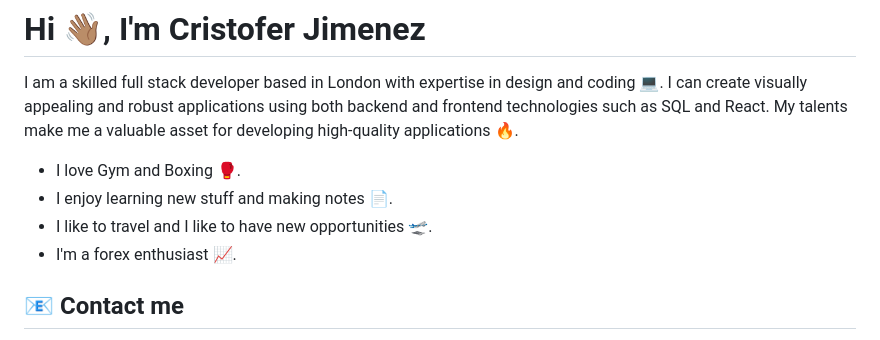
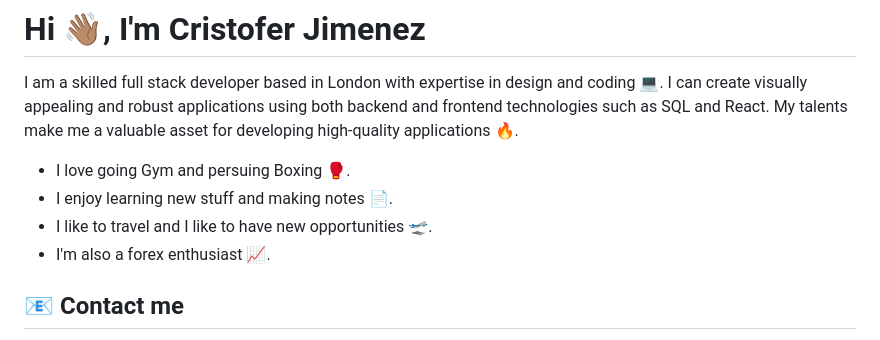
Before and after one commit to CertifiedJimenez/CertifiedJimenez, a Markdown page: README.md, the part around one of its changes. Rendered like a GitHub page.

```diff
--- a/README.md
+++ b/README.md
@@ -6,10 +6,10 @@ I can create visually appealing and robust applications using both backend and f
 
 
 
-- I love Gym and Boxing 🥊.
+- I love going Gym and persuing Boxing 🥊.
 - I enjoy learning new stuff and making notes 📄.
 - I like to travel and I like to have new opportunities 🛫.
-- I'm a forex enthusiast 📈.
+- I'm also a forex enthusiast 📈.
 
 ## 📧 Contact me
 
```
Also changed, not shown: other parts of README.md (+1 -1 lines).
